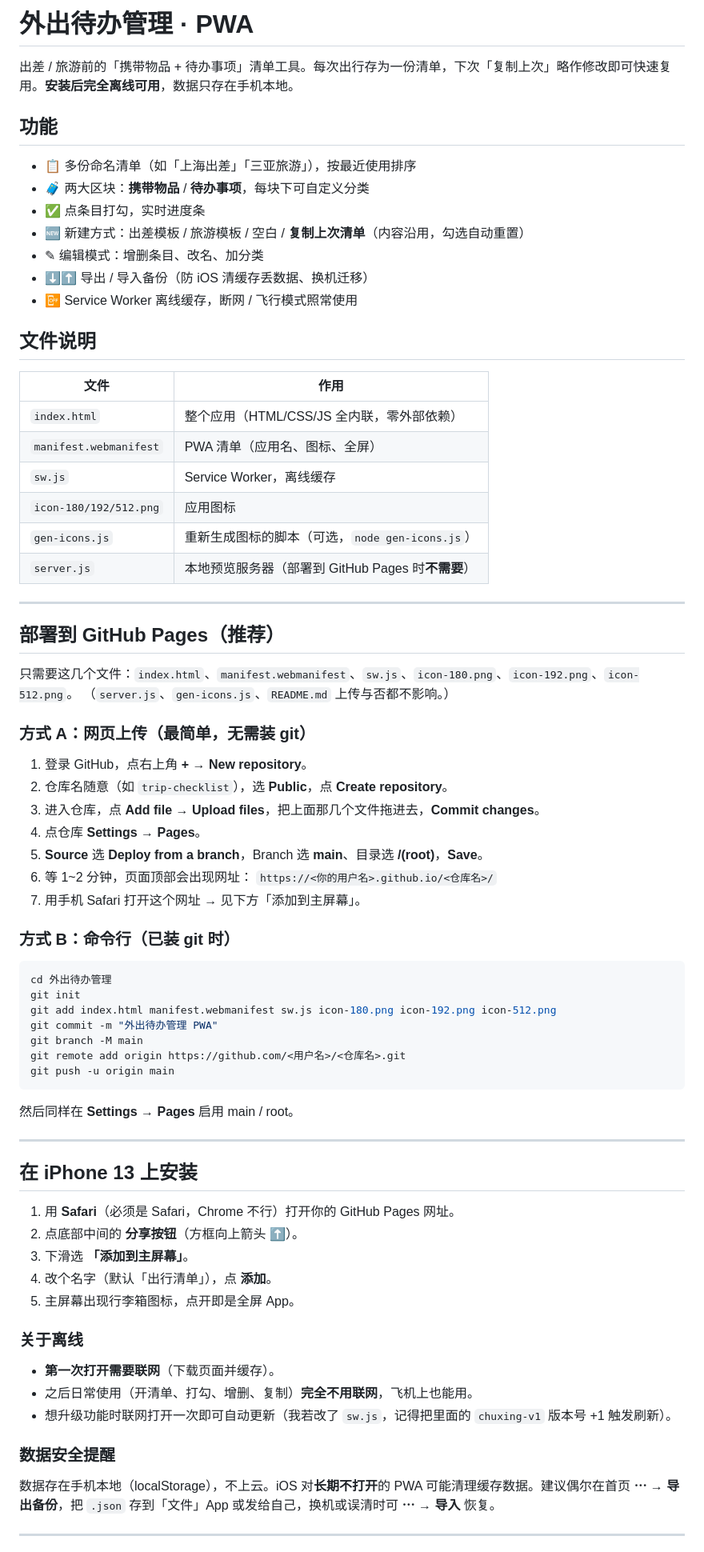
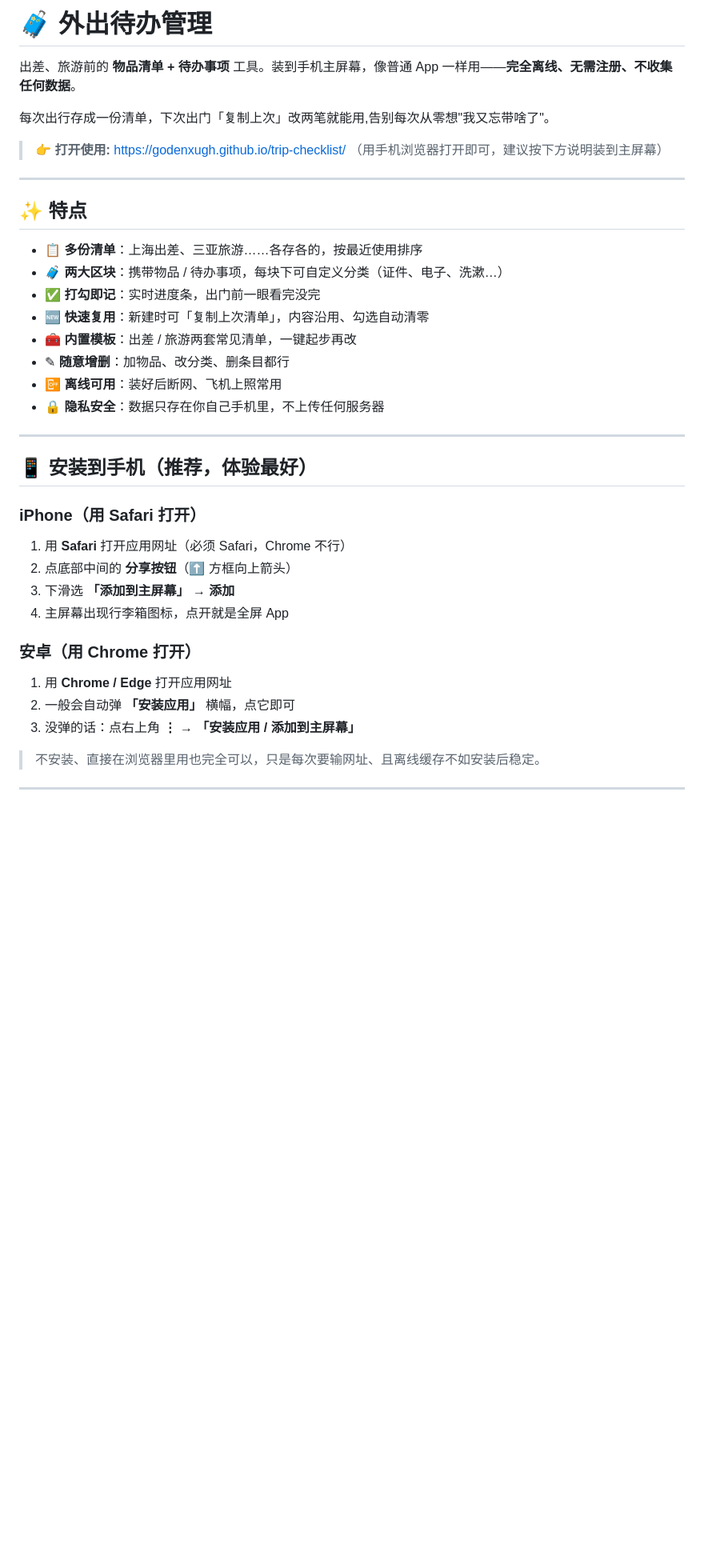
Before and after one commit to GodenXugh/trip-checklist, a Markdown page: README.md, the part around one of its changes. Shown at 80% size. GitHub-like rendering; blank space fills up the shorter version.

Commit message:
拆分文档：README 改为面向用户，部署说明移至 DEPLOY.md

````diff
--- a/README.md
+++ b/README.md
@@ -1,78 +1,41 @@
-# 外出待办管理 · PWA
+# 🧳 外出待办管理
 
-出差 / 旅游前的「携带物品 + 待办事项」清单工具。每次出行存为一份清单，下次「复制上次」略作修改即可快速复用。**安装后完全离线可用**，数据只存在手机本地。
+出差、旅游前的 **物品清单 + 待办事项** 工具。装到手机主屏幕，像普通 App 一样用——**完全离线、无需注册、不收集任何数据**。
 
-## 功能
+每次出行存成一份清单，下次出门「复制上次」改两笔就能用,告别每次从零想"我又忘带啥了"。
 
-- 📋 多份命名清单（如「上海出差」「三亚旅游」），按最近使用排序
-- 🧳 两大区块：**携带物品** / **待办事项**，每块下可自定义分类
-- ✅ 点条目打勾，实时进度条
-- 🆕 新建方式：出差模板 / 旅游模板 / 空白 / **复制上次清单**（内容沿用，勾选自动重置）
-- ✎ 编辑模式：增删条目、改名、加分类
-- ⬇️⬆️ 导出 / 导入备份（防 iOS 清缓存丢数据、换机迁移）
-- 📴 Service Worker 离线缓存，断网 / 飞行模式照常使用
-
-## 文件说明
-
-| 文件 | 作用 |
-|------|------|
-| `index.html` | 整个应用（HTML/CSS/JS 全内联，零外部依赖） |
-| `manifest.webmanifest` | PWA 清单（应用名、图标、全屏） |
-| `sw.js` | Service Worker，离线缓存 |
-| `icon-180/192/512.png` | 应用图标 |
-| `gen-icons.js` | 重新生成图标的脚本（可选，`node gen-icons.js`） |
-| `server.js` | 本地预览服务器（部署到 GitHub Pages 时**不需要**） |
+> **👉 打开使用:** https://godenxugh.github.io/trip-checklist/
+> （用手机浏览器打开即可，建议按下方说明装到主屏幕）
 
 ---
 
-## 部署到 GitHub Pages（推荐）
+## ✨ 特点
 
-只需要这几个文件：`index.html`、`manifest.webmanifest`、`sw.js`、`icon-180.png`、`icon-192.png`、`icon-512.png`。
-（`server.js`、`gen-icons.js`、`README.md` 上传与否都不影响。）
-
-### 方式 A：网页上传（最简单，无需装 git）
-
-1. 登录 GitHub，点右上角 **+ → New repository**。
-2. 仓库名随意（如 `trip-checklist`），选 **Public**，点 **Create repository**。
-3. 进入仓库，点 **Add file → Upload files**，把上面那几个文件拖进去，**Commit changes**。
-4. 点仓库 **Settings → Pages**。
-5. **Source** 选 **Deploy from a branch**，Branch 选 **main**、目录选 **/(root)**，**Save**。
-6. 等 1~2 分钟，页面顶部会出现网址：
-   `https://<你的用户名>.github.io/<仓库名>/`
-7. 用手机 Safari 打开这个网址 → 见下方「添加到主屏幕」。
-
-### 方式 B：命令行（已装 git 时）
-
-```bash
-cd 外出待办管理
-git init
-git add index.html manifest.webmanifest sw.js icon-180.png icon-192.png icon-512.png
-git commit -m "外出待办管理 PWA"
-git branch -M main
-git remote add origin https://github.com/<用户名>/<仓库名>.git
-git push -u origin main
-```
-然后同样在 **Settings → Pages** 启用 main / root。
+- 📋 **多份清单**：上海出差、三亚旅游……各存各的，按最近使用排序
+- 🧳 **两大区块**：携带物品 / 待办事项，每块下可自定义分类（证件、电子、洗漱…）
+- ✅ **打勾即记**：实时进度条，出门前一眼看完没完
+- 🆕 **快速复用**：新建时可「复制上次清单」，内容沿用、勾选自动清零
+- 🧰 **内置模板**：出差 / 旅游两套常见清单，一键起步再改
+- ✎ **随意增删**：加物品、改分类、删条目都行
+- 📴 **离线可用**：装好后断网、飞机上照常用
+- 🔒 **隐私安全**：数据只存在你自己手机里，不上传任何服务器
 
 ---
 
-## 在 iPhone 13 上安装
+## 📱 安装到手机（推荐，体验最好）
 
-1. 用 **Safari**（必须是 Safari，Chrome 不行）打开你的 GitHub Pages 网址。
-2. 点底部中间的 **分享按钮**（方框向上箭头 ⬆️）。
-3. 下滑选 **「添加到主屏幕」**。
-4. 改个名字（默认「出行清单」），点 **添加**。
-5. 主屏幕出现行李箱图标，点开即是全屏 App。
+### iPhone（用 Safari 打开）
+1. 用 **Safari** 打开应用网址（必须 Safari，Chrome 不行）
+2. 点底部中间的 **分享按钮**（⬆️ 方框向上箭头）
+3. 下滑选 **「添加到主屏幕」** → **添加**
+4. 主屏幕出现行李箱图标，点开就是全屏 App
 
-### 关于离线
+### 安卓（用 Chrome 打开）
+1. 用 **Chrome / Edge** 打开应用网址
+2. 一般会自动弹 **「安装应用」** 横幅，点它即可
+3. 没弹的话：点右上角 **⋮ → 「安装应用 / 添加到主屏幕」**
 
-- **第一次打开需要联网**（下载页面并缓存）。
-- 之后日常使用（开清单、打勾、增删、复制）**完全不用联网**，飞机上也能用。
-- 想升级功能时联网打开一次即可自动更新（我若改了 `sw.js`，记得把里面的 `chuxing-v1` 版本号 +1 触发刷新）。
-
-### 数据安全提醒
-
-数据存在手机本地（localStorage），不上云。iOS 对**长期不打开**的 PWA 可能清理缓存数据。建议偶尔在首页 **⋯ → 导出备份**，把 `.json` 存到「文件」App 或发给自己，换机或误清时可 **⋯ → 导入** 恢复。
+> 不安装、直接在浏览器里用也完全可以，只是每次要输网址、且离线缓存不如安装后稳定。
 
 ---
 
````
Also changed, not shown: other parts of README.md (+30 -6 lines), DEPLOY.md (added, +69 -0 lines).
